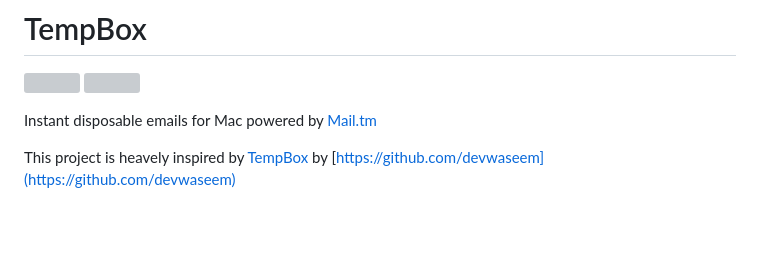
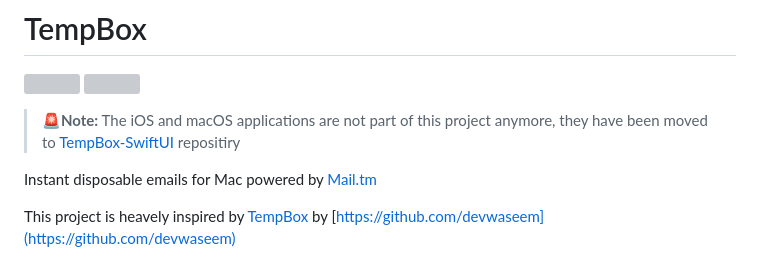
Before and after one commit to rishi-singh26/TempBox-Flutter, a Markdown page: README.md, the part around the change. GitHub-like rendering; blank space fills up the shorter version; grey boxes are pictures that could not be loaded.

```diff
--- a/README.md
+++ b/README.md
@@ -2,6 +2,8 @@
 
 <a href="https://raw.githubusercontent.com/rishi-singh26/TempBox-Flutter/main/LICENSE"><img src="https://img.shields.io/github/license/rishi-singh26/TempBox-Flutter"></a>
 <a href="https://github.com/rishi-singh26/TempBox-Flutter/releases/"><img src="https://img.shields.io/github/v/release/rishi-singh26/TempBox-Flutter?display_name=tag"></a>
+
+>**🚨Note:** The iOS and macOS applications are not part of this project anymore, they  have been moved to [TempBox-SwiftUI](https://github.com/rishi-singh26/TempBox-SwiftUI) repositiry
 
 <!-- | Platform | Download Link | -->
 <!-- |----------|---------------| -->
```
